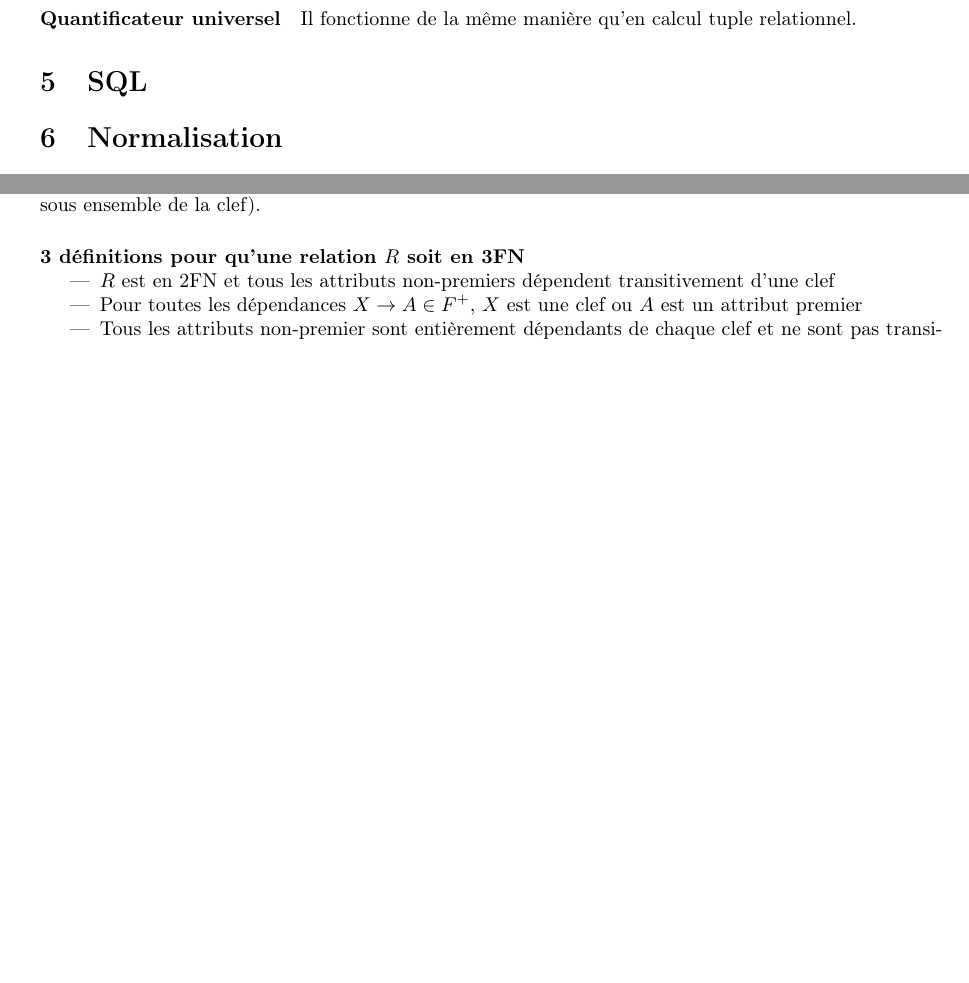
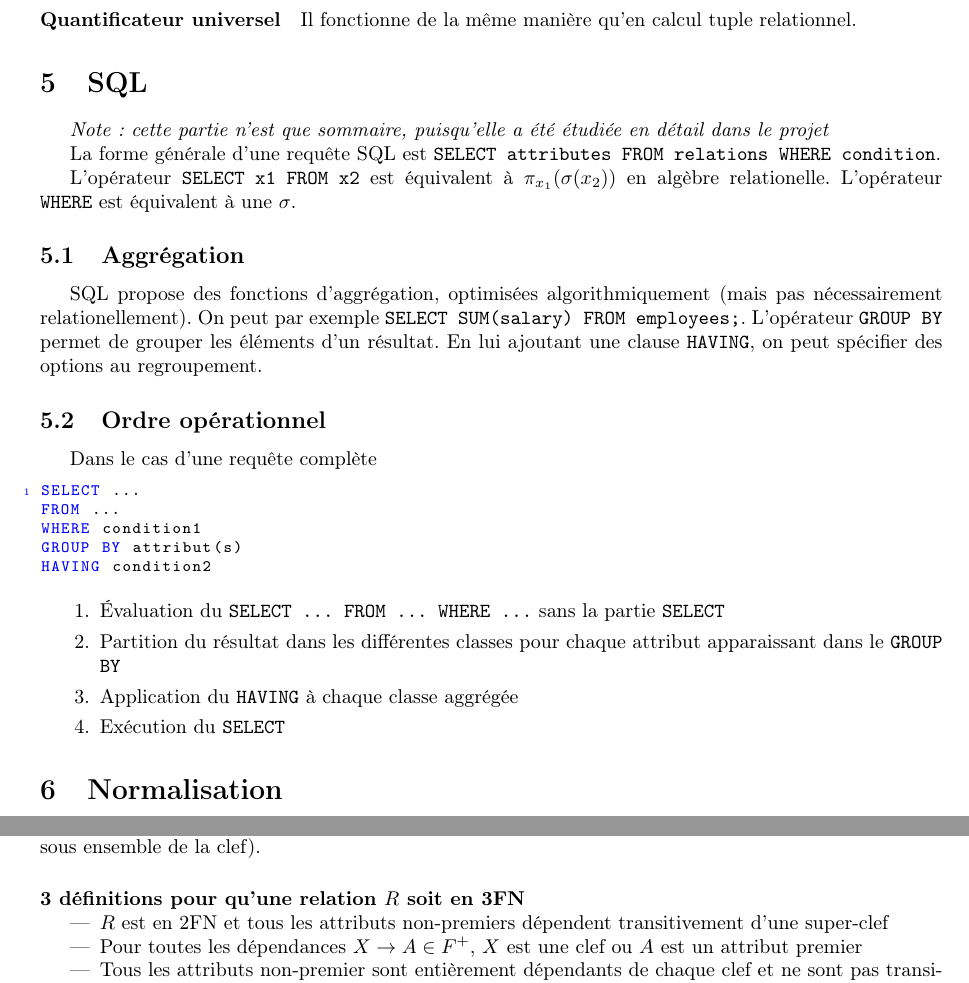
Before and after one commit to titouanc/db-synthese, a LaTeX document (main.tex): two parts of pages 15 and 19 of 19 before the commit and two parts of pages 16 and 19 of 21 after it, joined at a grey line, cut so that both start at the same text, the shorter picture padded with empty space. Compiled offline with pdfLaTeX.

Commit message:
LALALALAA

```diff
--- a/main.tex
+++ b/main.tex
@@ -772,6 +792,37 @@ relations et qui produisent une relation en sortie.
 %%%%%%%%%%%%%%%%%%%%%%%%%%%%%%%%%%%%%%%%%%%%%%%%%%
 
 \section{SQL}
+\textit{Note: cette partie n'est que sommaire, puisqu'elle a été étudiée en détail dans le projet}
+
+La forme générale d'une requête SQL est \texttt{SELECT attributes FROM relations WHERE condition}.
+
+L'opérateur \texttt{SELECT x1 FROM x2} est équivalent à $\pi_{x_1}(\sigma(x_2))$ en algèbre relationelle.
+L'opérateur \texttt{WHERE} est équivalent à une $\sigma$.
+
+\subsection{Aggrégation}
+SQL propose des fonctions d'aggrégation, optimisées algorithmiquement (mais pas
+nécessairement relationellement). On peut par exemple \texttt{SELECT SUM(salary) FROM employees;}.
+L'opérateur \texttt{GROUP BY} permet de grouper les éléments d'un résultat. En lui ajoutant une
+clause \texttt{HAVING}, on peut spécifier des options au regroupement.
+
+\subsection{Ordre opérationnel}
+Dans le cas d'une requête complète
+\begin{lstlisting}
+SELECT ...
+FROM ...
+WHERE condition1
+GROUP BY attribut(s)
+HAVING condition2
+\end{lstlisting}
+
+\begin{enumerate}
+  \item \'Evaluation du \texttt{SELECT ... FROM ... WHERE ...} sans la partie
+        \texttt{SELECT}
+  \item Partition du résultat dans les différentes classes pour chaque attribut
+        apparaissant dans le \texttt{GROUP BY}
+  \item Application du \texttt{HAVING} à chaque classe aggrégée
+  \item Exécution du \texttt{SELECT}
+\end{enumerate}
 
 %%%%%%%%%%%%%%%%%%%%%%%%%%%%%%%%%%%%%%%%%%%%%%%%%%
 
@@ -905,7 +956,7 @@ où toutes les clefs sont des attributs simples est automatiquement en 2FN.
 $(X \rightarrow Y) \land (Y \rightarrow Z)$ (où $Z$ n'est pas un sous ensemble de la clef).
 \paragraph{3 définitions pour qu'une relation $R$ soit en 3FN}
 \begin{itemize}
-  \item $R$ est en 2FN et tous les attributs non-premiers dépendent transitivement d'une clef
+  \item $R$ est en 2FN et tous les attributs non-premiers dépendent transitivement d'une super-clef
   \item Pour toutes les dépendances $X \rightarrow A \in F^+$, $X$ est une clef ou $A$ est un attribut premier
   \item Tous les attributs non-premier sont entièrement dépendants de chaque clef
         et ne sont pas transitivement dépendant de chaque clef
```
Also changed, not shown: fig/bcnf-contre.png (added), main.tex (43 more changed lines).
